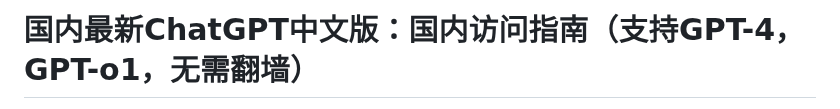
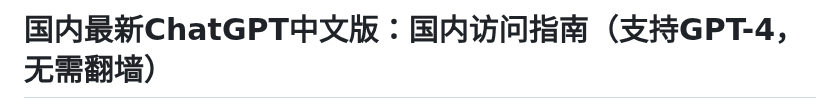
Before and after one commit to nasdli/ChatGPT4o, a Markdown page: README.md, the part around one of its changes. GitHub-like rendering.

```diff
--- a/README.md
+++ b/README.md
@@ -1,2 +1,2 @@
-# 国内最新ChatGPT中文版：国内访问指南（支持GPT-4，GPT-o1，无需翻墙）
+# 国内最新ChatGPT中文版：国内访问指南（支持GPT-4，无需翻墙）
 
```
Also changed, not shown: other parts of README.md (+1 -1 lines).
